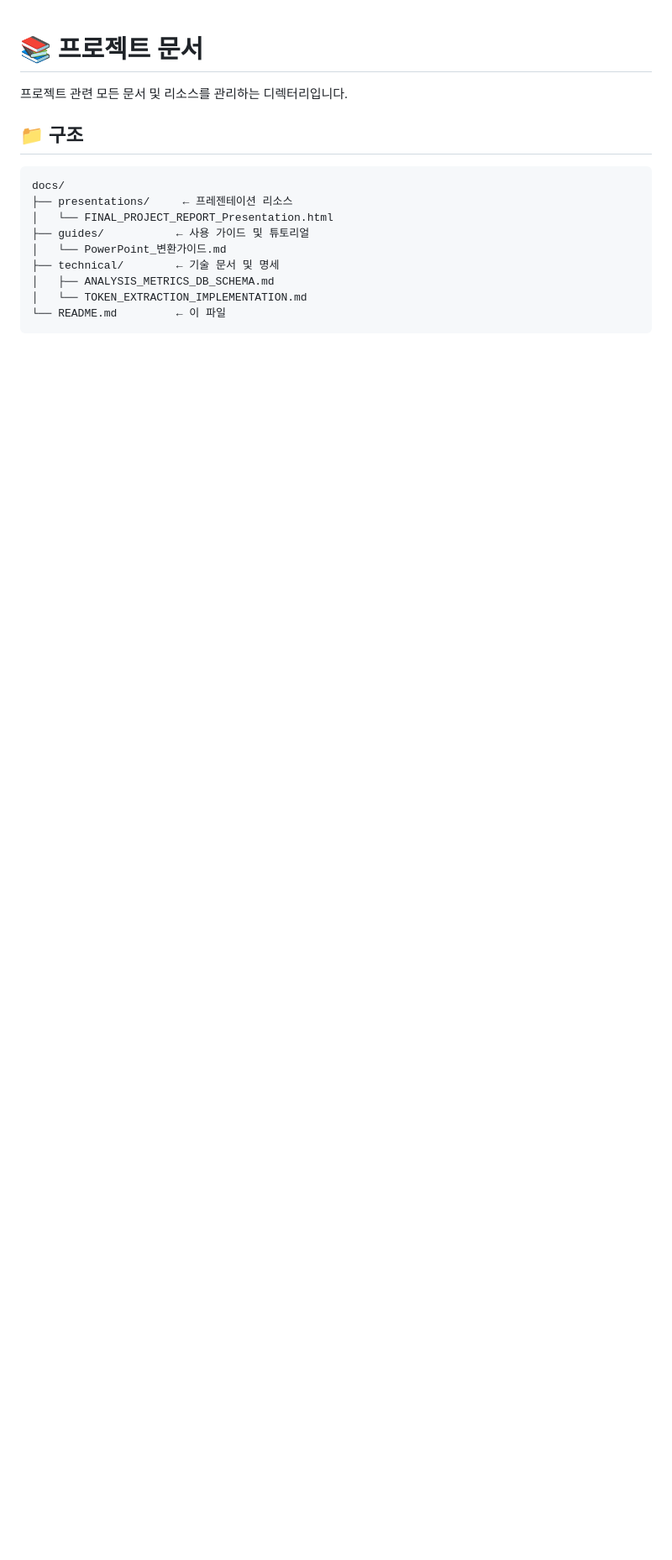
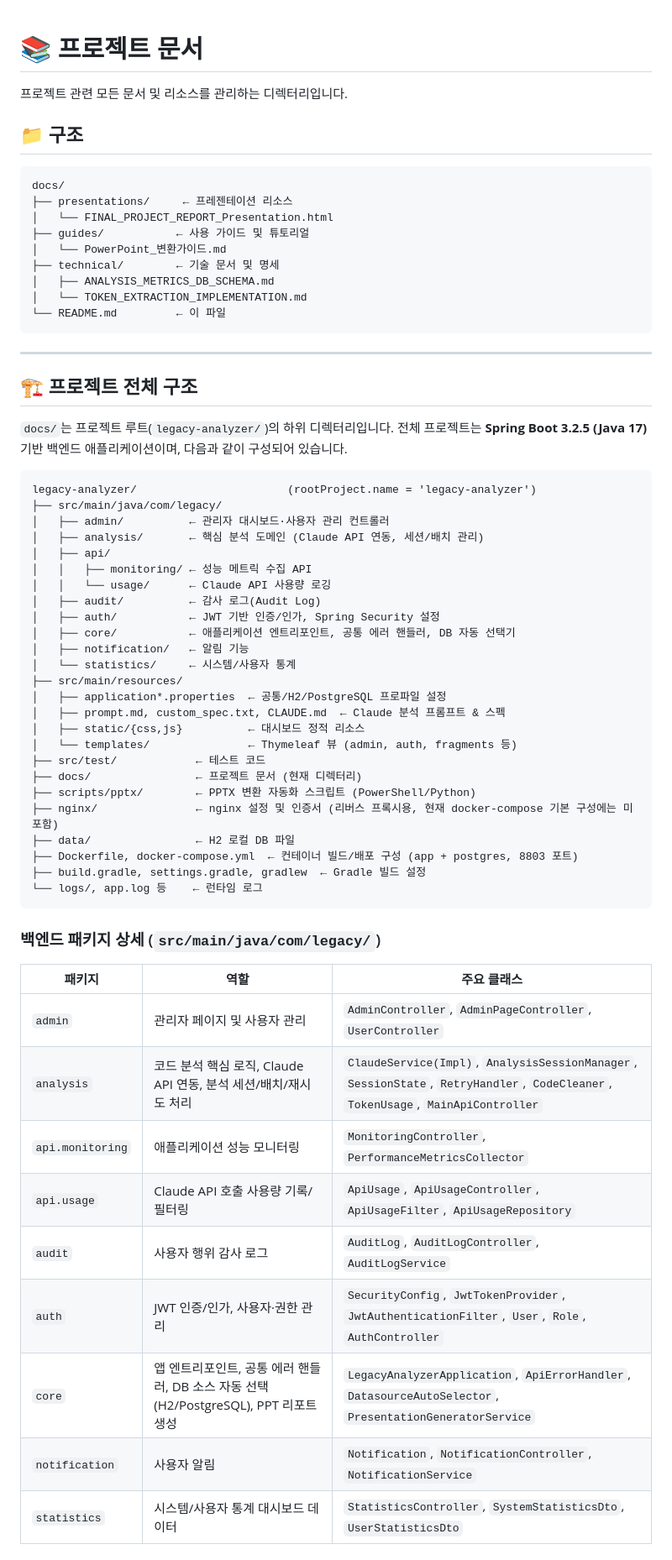
Before and after one commit to it1657/legacy-analyzer, a Markdown page: docs/README.md, the part around one of its changes. Shown at 84% size. Rendered like a GitHub page; blank space fills up the shorter version.

Commit message:
docs: 프로젝트 문서 현행화 및 전체 구조 설명 추가
docs/README.md에 프로젝트 전체 구조(백엔드 패키지, 리소스, 배포 구성) 설명을
추가하고 문서 유지보수 마지막 업데이트 날짜를 갱신

Co-Authored-By: Claude Sonnet 5 <noreply@anthropic.com>

````diff
--- a/docs/README.md
+++ b/docs/README.md
@@ -15,3 +15,52 @@ docs/
 │   └── TOKEN_EXTRACTION_IMPLEMENTATION.md
 └── README.md         ← 이 파일
 ```
+
+---
+
+## 🏗️ 프로젝트 전체 구조
+
+`docs/`는 프로젝트 루트(`legacy-analyzer/`)의 하위 디렉터리입니다. 전체 프로젝트는 **Spring Boot 3.2.5 (Java 17)** 기반 백엔드 애플리케이션이며, 다음과 같이 구성되어 있습니다.
+
+```
+legacy-analyzer/                       (rootProject.name = 'legacy-analyzer')
+├── src/main/java/com/legacy/
+│   ├── admin/          ← 관리자 대시보드·사용자 관리 컨트롤러
+│   ├── analysis/       ← 핵심 분석 도메인 (Claude API 연동, 세션/배치 관리)
+│   ├── api/
+│   │   ├── monitoring/ ← 성능 메트릭 수집 API
+│   │   └── usage/      ← Claude API 사용량 로깅
+│   ├── audit/          ← 감사 로그(Audit Log)
+│   ├── auth/           ← JWT 기반 인증/인가, Spring Security 설정
+│   ├── core/           ← 애플리케이션 엔트리포인트, 공통 에러 핸들러, DB 자동 선택기
+│   ├── notification/   ← 알림 기능
+│   └── statistics/     ← 시스템/사용자 통계
+├── src/main/resources/
+│   ├── application*.properties  ← 공통/H2/PostgreSQL 프로파일 설정
+│   ├── prompt.md, custom_spec.txt, CLAUDE.md  ← Claude 분석 프롬프트 & 스펙
+│   ├── static/{css,js}          ← 대시보드 정적 리소스
+│   └── templates/               ← Thymeleaf 뷰 (admin, auth, fragments 등)
+├── src/test/            ← 테스트 코드
+├── docs/                ← 프로젝트 문서 (현재 디렉터리)
+├── scripts/pptx/        ← PPTX 변환 자동화 스크립트 (PowerShell/Python)
+├── nginx/               ← nginx 설정 및 인증서 (리버스 프록시용, 현재 docker-compose 기본 구성에는 미포함)
+├── data/                ← H2 로컬 DB 파일
+├── Dockerfile, docker-compose.yml  ← 컨테이너 빌드/배포 구성 (app + postgres, 8803 포트)
+├── build.gradle, settings.gradle, gradlew  ← Gradle 빌드 설정
+└── logs/, app.log 등    ← 런타임 로그
+```
+
+### 백엔드 패키지 상세 (`src/main/java/com/legacy/`)
+
+| 패키지 | 역할 | 주요 클래스 |
+|---|---|---|
+| `admin` | 관리자 페이지 및 사용자 관리 | `AdminController`, `AdminPageController`, `UserController` |
+| `analysis` | 코드 분석 핵심 로직, Claude API 연동, 분석 세션/배치/재시도 처리 | `ClaudeService(Impl)`, `AnalysisSessionManager`, `SessionState`, `RetryHandler`, `CodeCleaner`, `TokenUsage`, `MainApiController` |
+| `api.monitoring` | 애플리케이션 성능 모니터링 | `MonitoringController`, `PerformanceMetricsCollector` |
+| `api.usage` | Claude API 호출 사용량 기록/필터링 | `ApiUsage`, `ApiUsageController`, `ApiUsageFilter`, `ApiUsageRepository` |
+| `audit` | 사용자 행위 감사 로그 | `AuditLog`, `AuditLogController`, `AuditLogService` |
+| `auth` | JWT 인증/인가, 사용자·권한 관리 | `SecurityConfig`, `JwtTokenProvider`, `JwtAuthenticationFilter`, `User`, `Role`, `AuthController` |
+| `core` | 앱 엔트리포인트, 공통 에러 핸들러, DB 소스 자동 선택(H2/PostgreSQL), PPT 리포트 생성 | `LegacyAnalyzerApplication`, `ApiErrorHandler`, `DatasourceAutoSelector`, `PresentationGeneratorService` |
+| `notification` | 사용자 알림 | `Notification`, `NotificationController`, `NotificationService` |
+| `statistics` | 시스템/사용자 통계 대시보드 데이터 | `StatisticsController`, `SystemStatisticsDto`, `UserStatisticsDto` |
+
````
Also changed, not shown: other parts of docs/README.md (+5 -1 lines).
